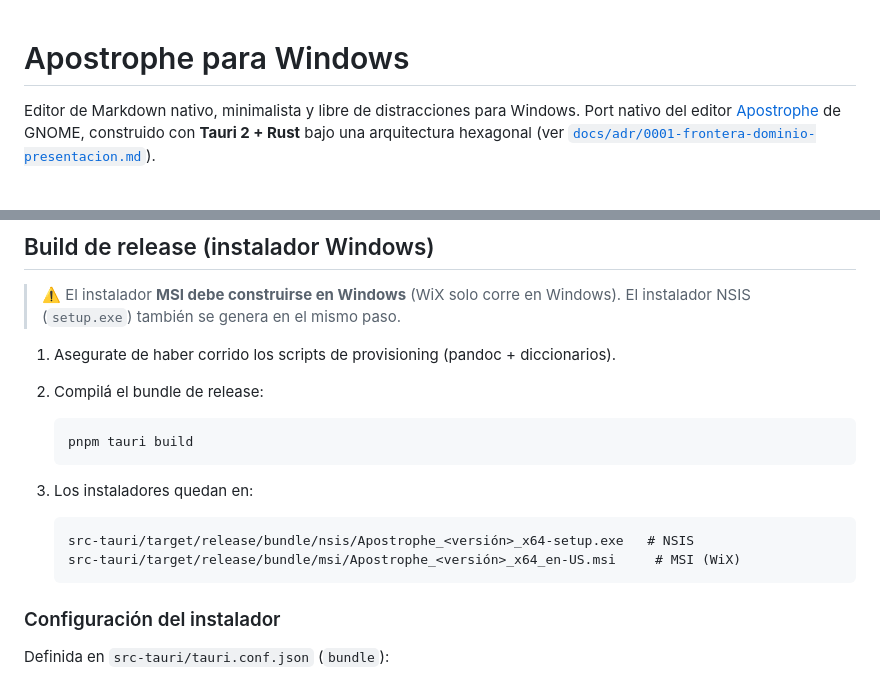
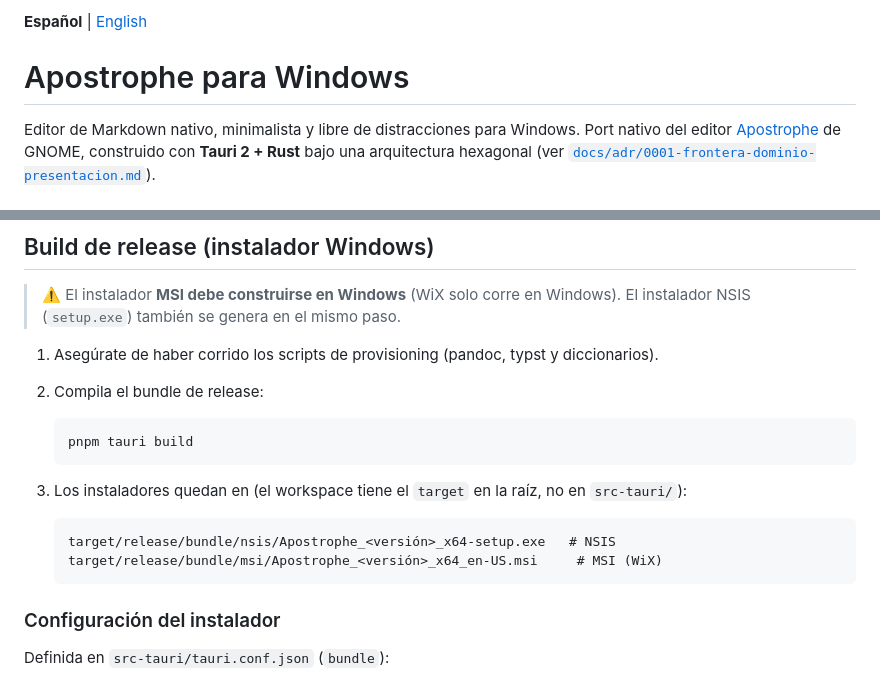
Before and after one commit to GerardoFC8/apostrophe-for-windows, a Markdown page: README.md, 2 parts joined by grey strips. GitHub-like rendering.

````diff
--- a/README.md
+++ b/README.md
@@ -1,3 +1,5 @@
+**Español** | [English](./README.en.md)
+
 # Apostrophe para Windows
 
 Editor de Markdown nativo, minimalista y libre de distracciones para Windows.
@@ -50,18 +52,19 @@ pnpm tauri dev
 > ⚠️ El instalador **MSI debe construirse en Windows** (WiX solo corre en Windows).
 > El instalador NSIS (`setup.exe`) también se genera en el mismo paso.
 
-1. Asegurate de haber corrido los scripts de provisioning (pandoc + diccionarios).
-2. Compilá el bundle de release:
+1. Asegúrate de haber corrido los scripts de provisioning (pandoc, typst y diccionarios).
+2. Compila el bundle de release:
 
    ```powershell
    pnpm tauri build
    ```
 
-3. Los instaladores quedan en:
+3. Los instaladores quedan en (el workspace tiene el `target` en la raíz, no en
+   `src-tauri/`):
 
    ```
-   src-tauri/target/release/bundle/nsis/Apostrophe_<versión>_x64-setup.exe   # NSIS
-   src-tauri/target/release/bundle/msi/Apostrophe_<versión>_x64_en-US.msi     # MSI (WiX)
+   target/release/bundle/nsis/Apostrophe_<versión>_x64-setup.exe   # NSIS
+   target/release/bundle/msi/Apostrophe_<versión>_x64_en-US.msi     # MSI (WiX)
    ```
 
 ### Configuración del instalador
````
Also changed, not shown: README.en.md (added, +110 -0 lines).
